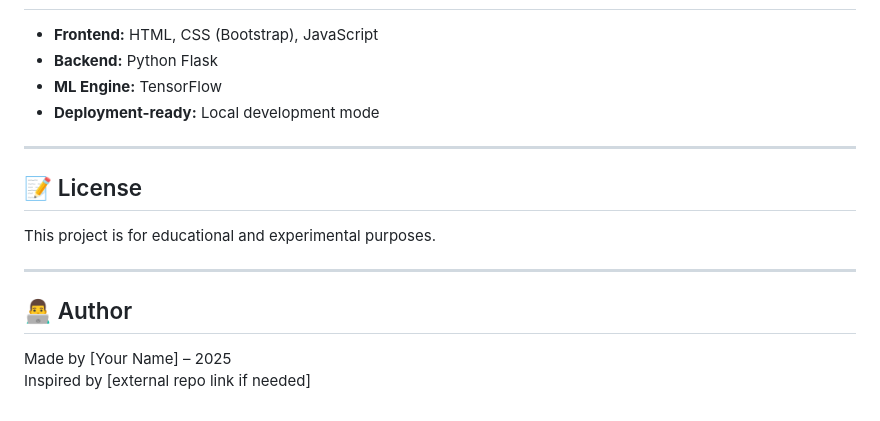
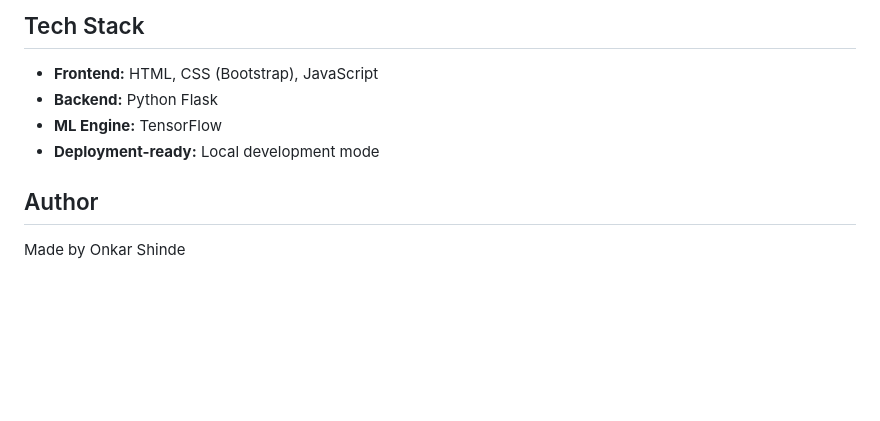
Before and after one commit to onkarhshinde/Custom-Artistic-Neural-Style-Transfer, a Markdown page: README.md, the part around the change printed below. GitHub-like rendering; blank space fills up the shorter version.

```diff
--- a/README.md
+++ b/README.md
@@ -105,18 +160,12 @@ This project reuses and modifies the following:
+##  Tech Stack
 
 - **Frontend:** HTML, CSS (Bootstrap), JavaScript
 - **Backend:** Python Flask
 - **ML Engine:** TensorFlow
 - **Deployment-ready:** Local development mode
 
----
 
-## 📝 License
 
-This project is for educational and experimental purposes.
+##  Author
 
----
-
-## 👨‍💻 Author
-
-Made by [Your Name] – 2025
-Inspired by [external repo link if needed]
+Made by Onkar Shinde
```
Also changed, not shown: other parts of README.md (+81 -26 lines).
